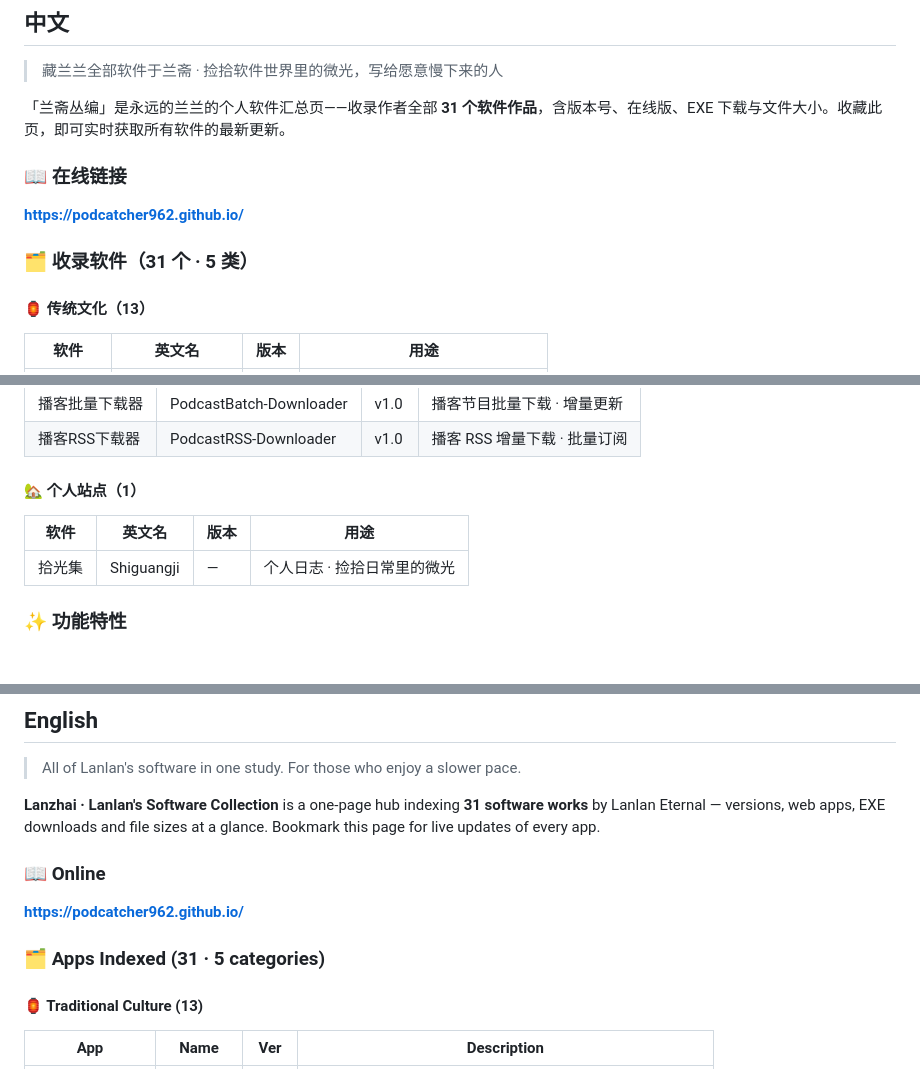
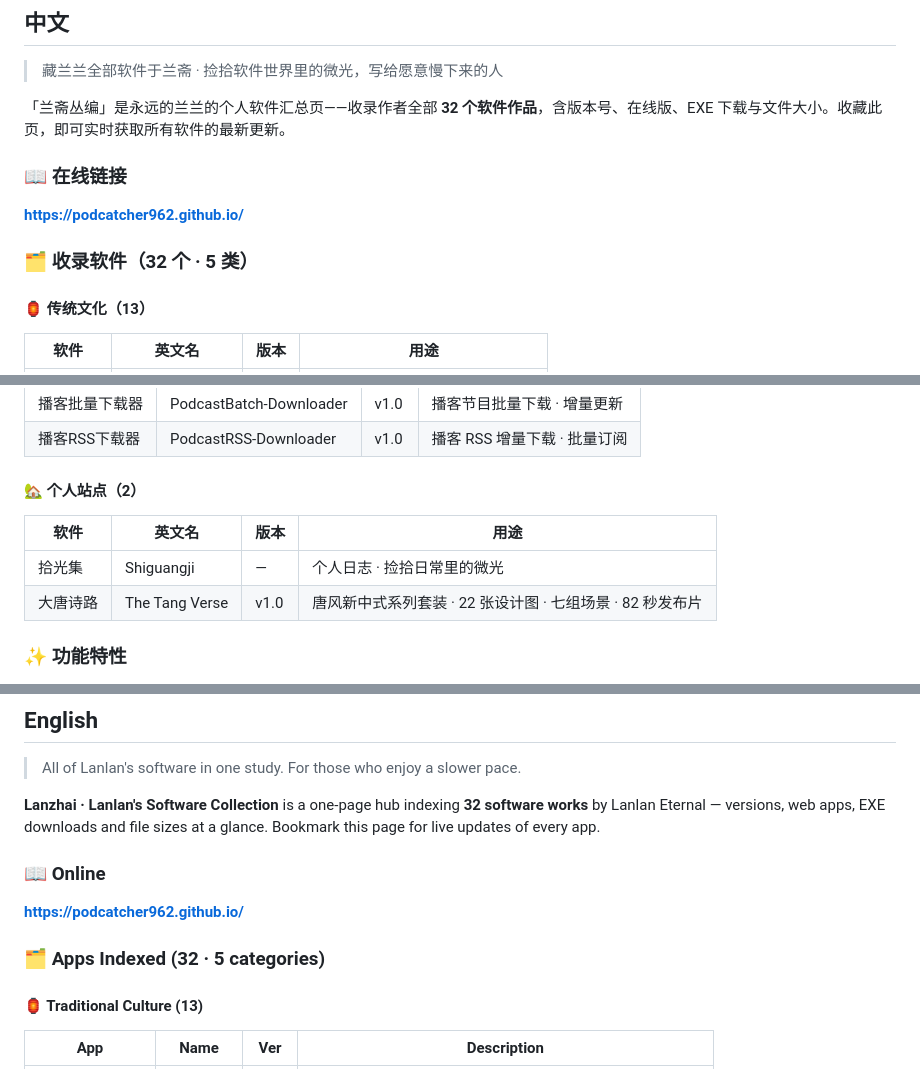
Before and after one commit to podcatcher962/podcatcher962.github.io, a Markdown page: README.md, 3 parts joined by grey strips. Drawn GitHub-style.

Commit message:
README: 收录 32 个作品，个人站点补记大唐诗路

```diff
--- a/README.md
+++ b/README.md
@@ -9,13 +9,13 @@
 
 > 藏兰兰全部软件于兰斋 · 捡拾软件世界里的微光，写给愿意慢下来的人
 
-「兰斋丛编」是永远的兰兰的个人软件汇总页——收录作者全部 **31 个软件作品**，含版本号、在线版、EXE 下载与文件大小。收藏此页，即可实时获取所有软件的最新更新。
+「兰斋丛编」是永远的兰兰的个人软件汇总页——收录作者全部 **32 个软件作品**，含版本号、在线版、EXE 下载与文件大小。收藏此页，即可实时获取所有软件的最新更新。
 
 ### 📖 在线链接
 
 **https://podcatcher962.github.io/**
 
-### 🗂 收录软件（31 个 · 5 类）
+### 🗂 收录软件（32 个 · 5 类）
 
 #### 🏮 传统文化（13）
 
@@ -67,11 +67,12 @@
 | 播客批量下载器 | PodcastBatch-Downloader | v1.0 | 播客节目批量下载 · 增量更新 |
 | 播客RSS下载器 | PodcastRSS-Downloader | v1.0 | 播客 RSS 增量下载 · 批量订阅 |
 
-#### 🏡 个人站点（1）
+#### 🏡 个人站点（2）
 
 | 软件 | 英文名 | 版本 | 用途 |
 |---|---|---|---|
 | 拾光集 | Shiguangji | — | 个人日志 · 捡拾日常里的微光 |
+| 大唐诗路 | The Tang Verse | v1.0 | 唐风新中式系列套装 · 22 张设计图 · 七组场景 · 82 秒发布片 |
 
 ### ✨ 功能特性
 
@@ -110,13 +111,13 @@
 
 > All of Lanlan's software in one study. For those who enjoy a slower pace.
 
-**Lanzhai · Lanlan's Software Collection** is a one-page hub indexing **31 software works** by Lanlan Eternal — versions, web apps, EXE downloads and file sizes at a glance. Bookmark this page for live updates of every app.
+**Lanzhai · Lanlan's Software Collection** is a one-page hub indexing **32 software works** by Lanlan Eternal — versions, web apps, EXE downloads and file sizes at a glance. Bookmark this page for live updates of every app.
 
 ### 📖 Online
 
 **https://podcatcher962.github.io/**
 
-### 🗂 Apps Indexed (31 · 5 categories)
+### 🗂 Apps Indexed (32 · 5 categories)
 
 #### 🏮 Traditional Culture (13)
 
```
Also changed, not shown: other parts of README.md (+2 -1 lines).
